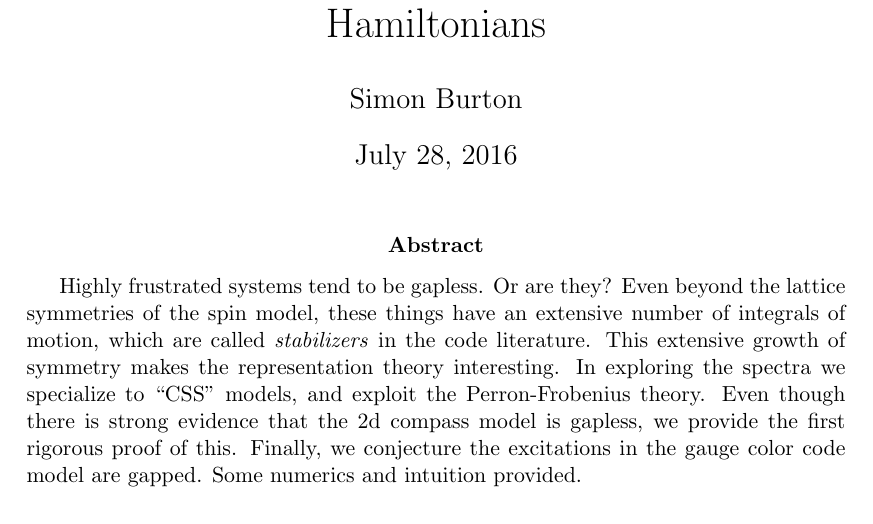
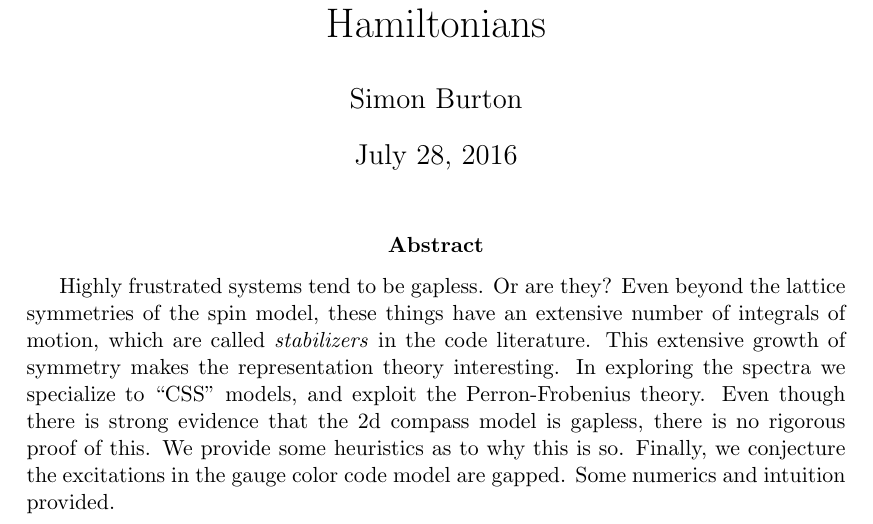
Before and after one commit to punkdit/spectrum2015, a LaTeX paper (repr.tex): part of page 1 of 32, cut so that both start at the same text. Compiled offline with pdfLaTeX.

Commit message:
more changes

```diff
--- a/repr.tex
+++ b/repr.tex
@@ -80,7 +80,9 @@ In exploring the spectra we specialize to ``CSS'' models,
 and exploit the Perron-Frobenius theory.
 Even though there is strong evidence that the 2d
 compass model is gapless,
-we provide the first rigorous proof of this.
+%we provide the first rigorous proof of this.
+there is no rigorous proof of this. We provide some
+heuristics as to why this is so.
 Finally, we conjecture the excitations in
 the gauge color code model are gapped.
 Some numerics and intuition provided.
```
